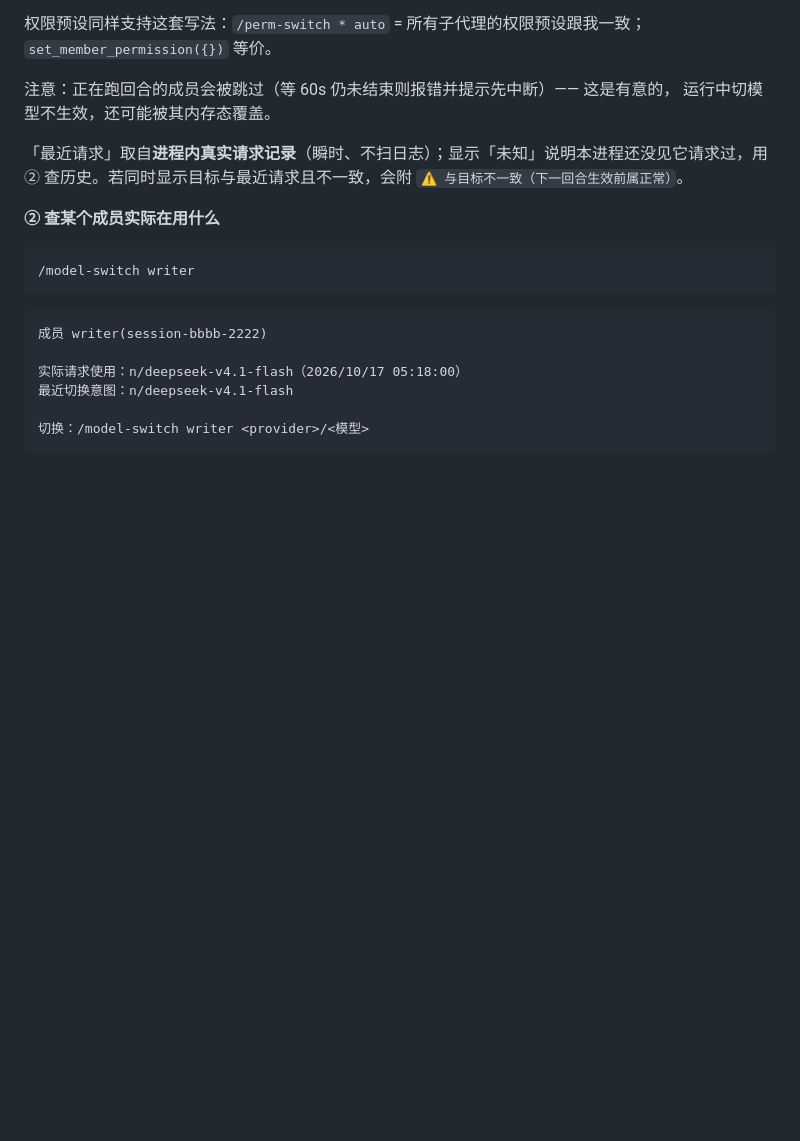
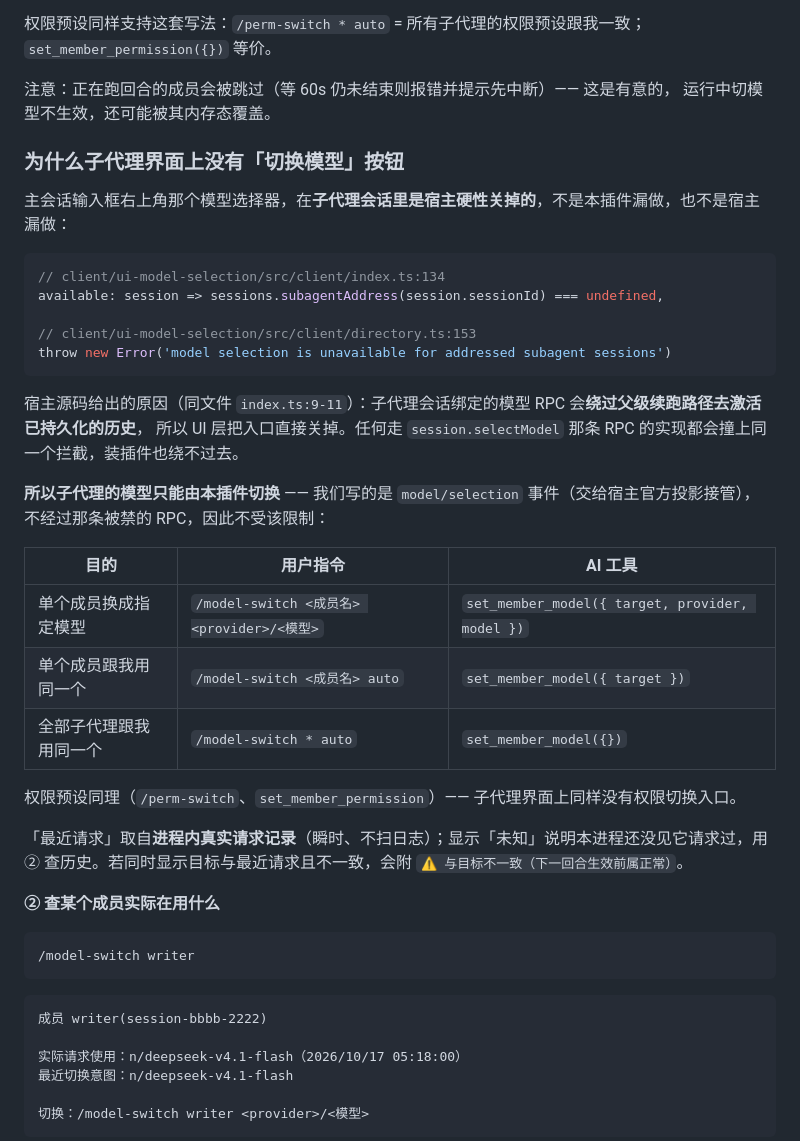
Before and after one commit to EIGHTfs/dsh-session-conductor, a Markdown page: README.md, the part around the change. Drawn GitHub-style; blank space fills up the shorter version.

````diff
--- a/README.md
+++ b/README.md
@@ -225,6 +225,32 @@ preview  { action: "serve", file: "<插件根>/assets/preview.html", backend: "h
 注意：正在跑回合的成员会被跳过（等 60s 仍未结束则报错并提示先中断）—— 这是有意的，
 运行中切模型不生效，还可能被其内存态覆盖。
 
+### 为什么子代理界面上没有「切换模型」按钮
+
+主会话输入框右上角那个模型选择器，在**子代理会话里是宿主硬性关掉的**，不是本插件漏做，也不是宿主漏做：
+
+```js
+// client/ui-model-selection/src/client/index.ts:134
+available: session => sessions.subagentAddress(session.sessionId) === undefined,
+
+// client/ui-model-selection/src/client/directory.ts:153
+throw new Error('model selection is unavailable for addressed subagent sessions')
+```
+
+宿主源码给出的原因（同文件 `index.ts:9-11`）：子代理会话绑定的模型 RPC 会**绕过父级续跑路径去激活已持久化的历史**，
+所以 UI 层把入口直接关掉。任何走 `session.selectModel` 那条 RPC 的实现都会撞上同一个拦截，装插件也绕不过去。
+
+**所以子代理的模型只能由本插件切换** —— 我们写的是 `model/selection` 事件（交给宿主官方投影接管），
+不经过那条被禁的 RPC，因此不受该限制：
+
+| 目的 | 用户指令 | AI 工具 |
+|---|---|---|
+| 单个成员换成指定模型 | `/model-switch <成员名> <provider>/<模型>` | `set_member_model({ target, provider, model })` |
+| 单个成员跟我用同一个 | `/model-switch <成员名> auto` | `set_member_model({ target })` |
+| 全部子代理跟我用同一个 | `/model-switch * auto` | `set_member_model({})` |
+
+权限预设同理（`/perm-switch`、`set_member_permission`）—— 子代理界面上同样没有权限切换入口。
+
 「最近请求」取自**进程内真实请求记录**（瞬时、不扫日志）；显示「未知」说明本进程还没见它请求过，用 ② 查历史。若同时显示目标与最近请求且不一致，会附 `⚠️ 与目标不一致（下一回合生效前属正常）`。
 
 **② 查某个成员实际在用什么**
````
Also changed, not shown: docs/2026-10-28-模型切换不生效-分析记录.MD (added, +369 -0 lines).
